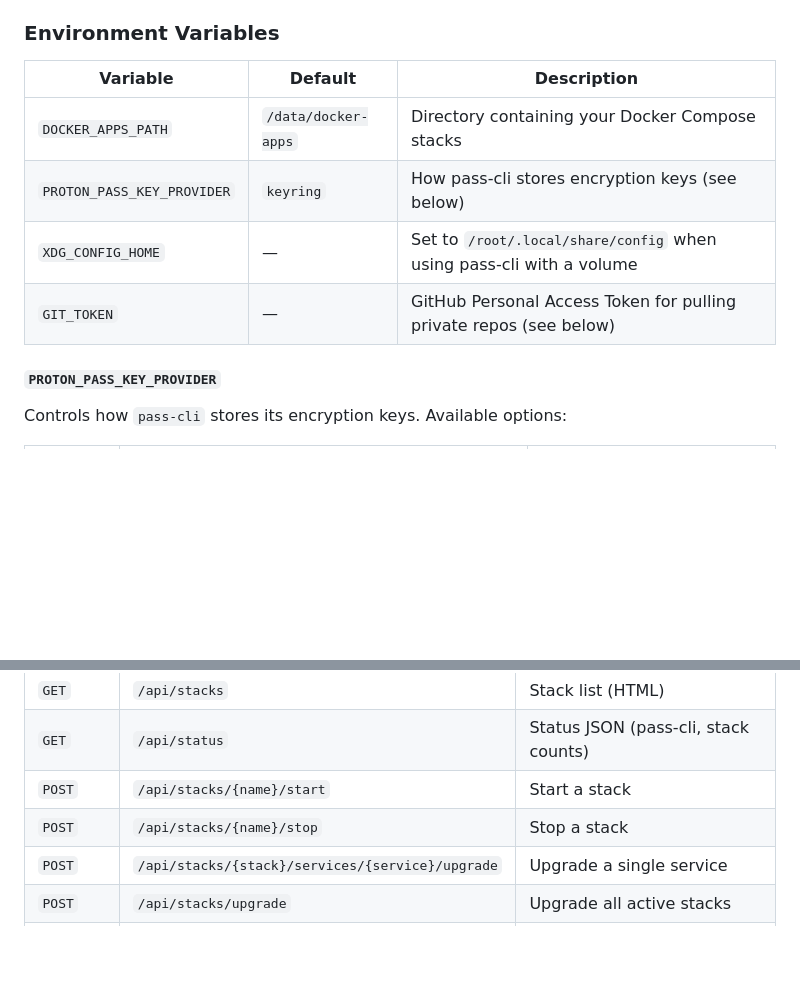
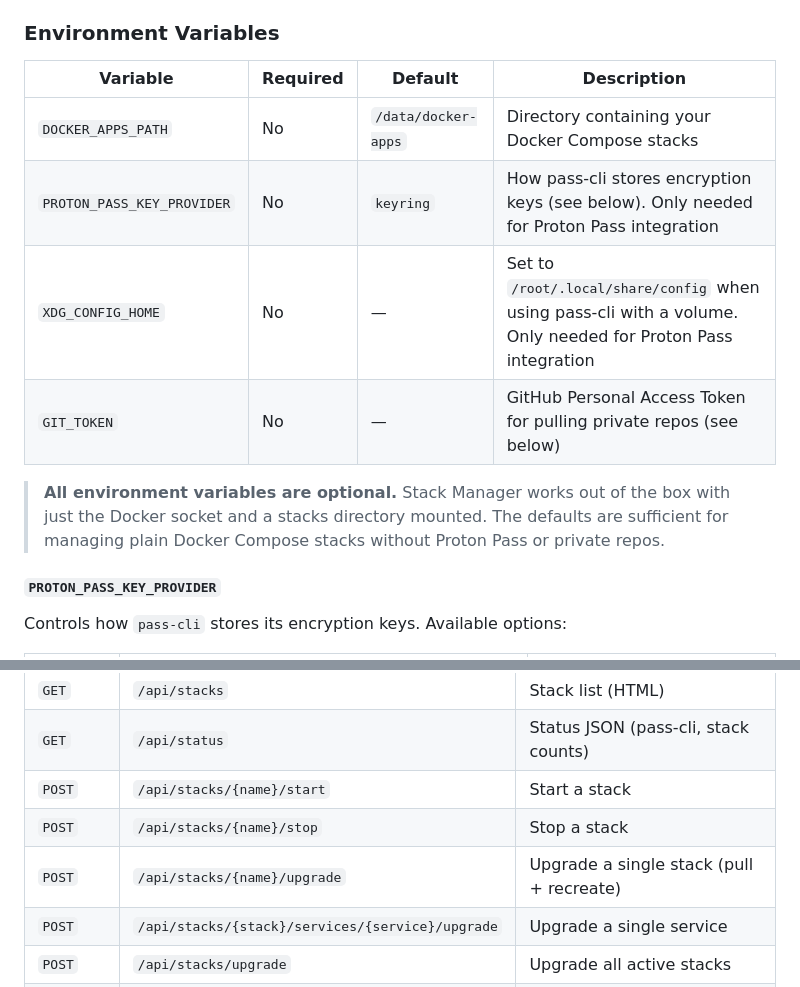
Before and after one commit to traktuner/stack-manager, a Markdown page: README.md, 2 parts joined by grey strips. Rendered like a GitHub page; blank space fills up the shorter version.

```diff
--- a/README.md
+++ b/README.md
@@ -106,12 +106,14 @@ volumes:
 
 ### Environment Variables
 
-| Variable | Default | Description |
-|---|---|---|
-| `DOCKER_APPS_PATH` | `/data/docker-apps` | Directory containing your Docker Compose stacks |
-| `PROTON_PASS_KEY_PROVIDER` | `keyring` | How pass-cli stores encryption keys (see below) |
-| `XDG_CONFIG_HOME` | — | Set to `/root/.local/share/config` when using pass-cli with a volume |
-| `GIT_TOKEN` | — | GitHub Personal Access Token for pulling private repos (see below) |
+| Variable | Required | Default | Description |
+|---|---|---|---|
+| `DOCKER_APPS_PATH` | No | `/data/docker-apps` | Directory containing your Docker Compose stacks |
+| `PROTON_PASS_KEY_PROVIDER` | No | `keyring` | How pass-cli stores encryption keys (see below). Only needed for Proton Pass integration |
+| `XDG_CONFIG_HOME` | No | — | Set to `/root/.local/share/config` when using pass-cli with a volume. Only needed for Proton Pass integration |
+| `GIT_TOKEN` | No | — | GitHub Personal Access Token for pulling private repos (see below) |
+
+> **All environment variables are optional.** Stack Manager works out of the box with just the Docker socket and a stacks directory mounted. The defaults are sufficient for managing plain Docker Compose stacks without Proton Pass or private repos.
 
 #### `PROTON_PASS_KEY_PROVIDER`
 
@@ -177,6 +179,7 @@ API_KEY=pass://your-vault-name/my-app/api-key
 | `GET` | `/api/status` | Status JSON (pass-cli, stack counts) |
 | `POST` | `/api/stacks/{name}/start` | Start a stack |
 | `POST` | `/api/stacks/{name}/stop` | Stop a stack |
+| `POST` | `/api/stacks/{name}/upgrade` | Upgrade a single stack (pull + recreate) |
 | `POST` | `/api/stacks/{stack}/services/{service}/upgrade` | Upgrade a single service |
 | `POST` | `/api/stacks/upgrade` | Upgrade all active stacks |
 | `POST` | `/api/stacks/pull` | Pull images for active stacks |
```
